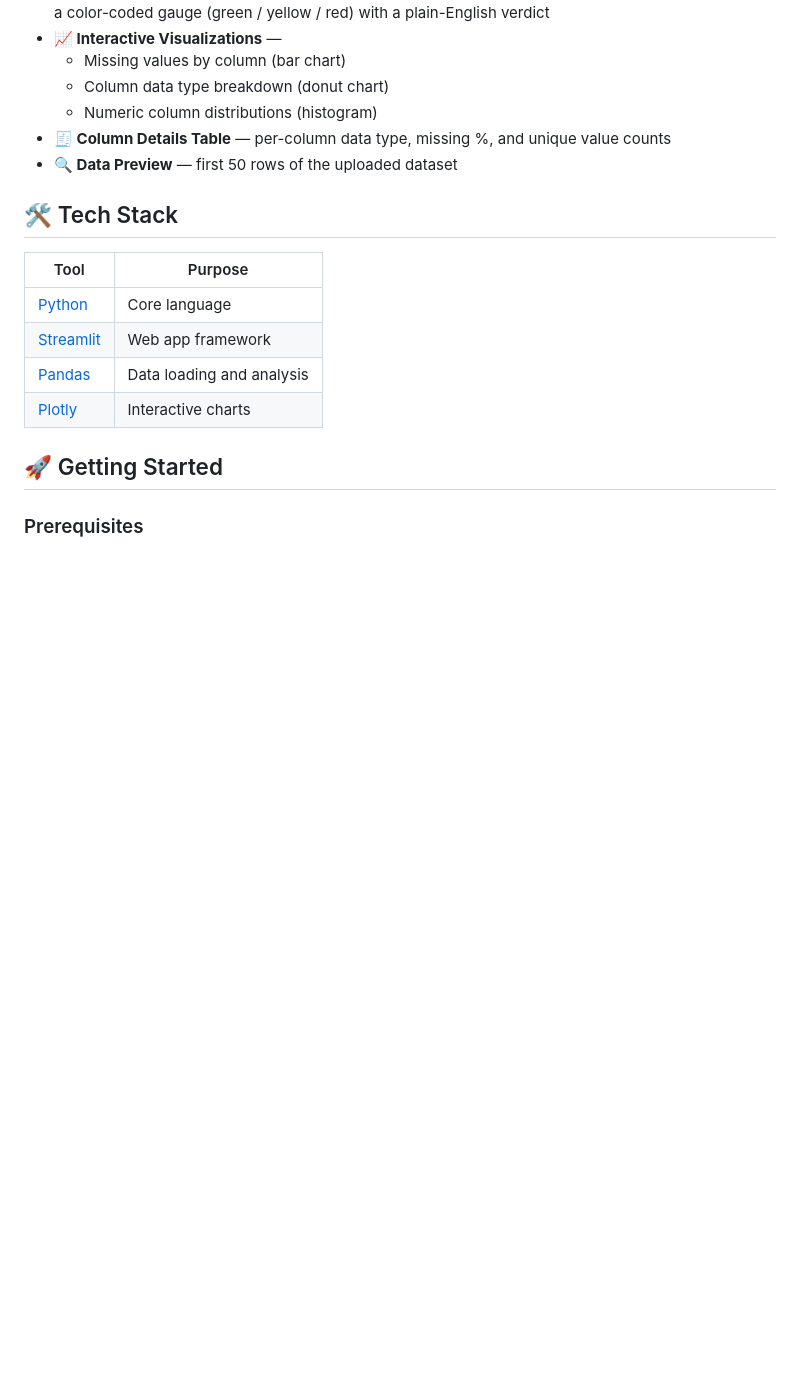
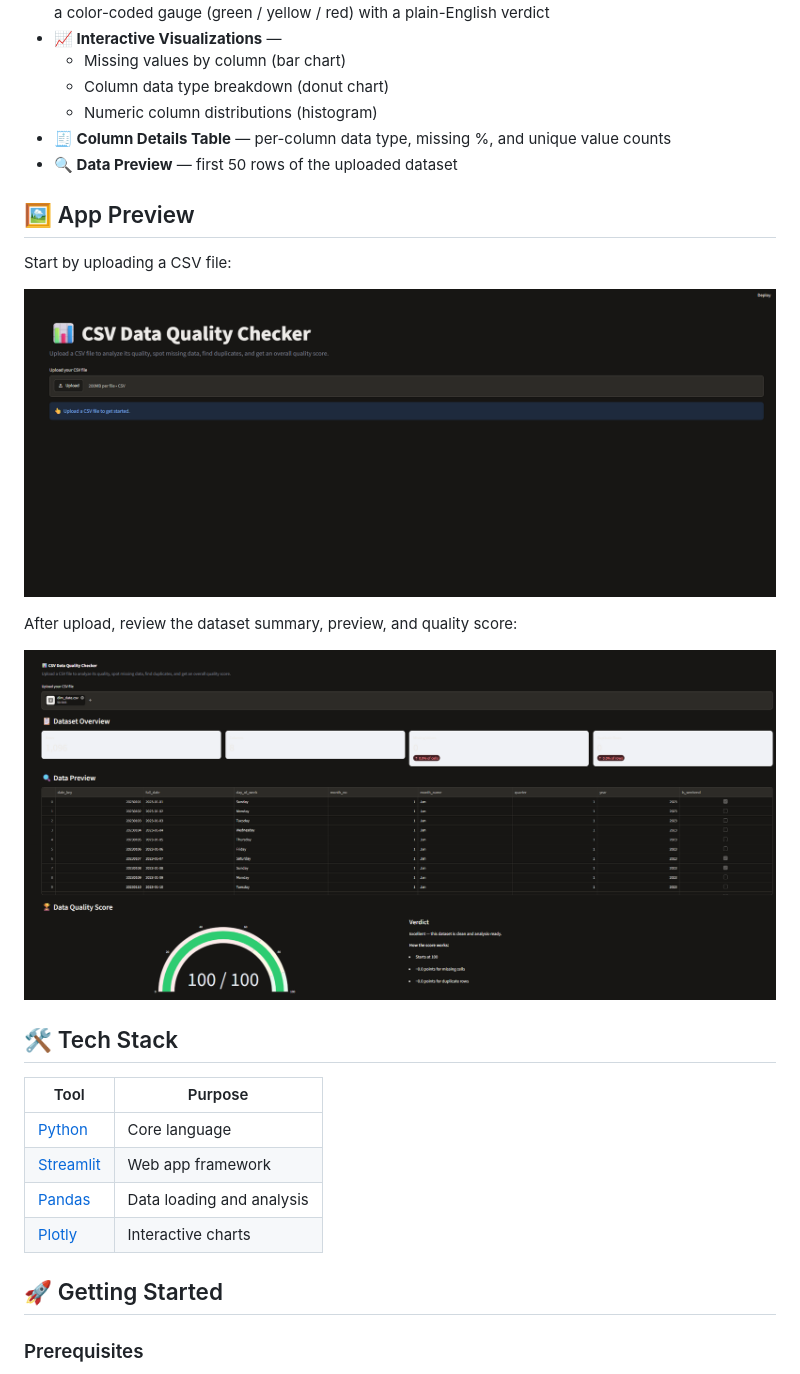
Before and after one commit to MaxKarltun/csv-data-quality-checker, a Markdown page: README.md, the part around the change. Drawn GitHub-style; pictures changed too: screenshots/quality-report-example.png (added), screenshots/upload-empty-state.png (added); blank space fills up the shorter version.

Commit message:
docs: add app screenshots to README
Co-authored-by: Copilot <223556219+Copilot@users.noreply.github.com>

```diff
--- a/README.md
+++ b/README.md
@@ -20,6 +20,16 @@ Built as a data engineering / data analytics portfolio project.
   - Numeric column distributions (histogram)
 - **🧾 Column Details Table** — per-column data type, missing %, and unique value counts
 - **🔍 Data Preview** — first 50 rows of the uploaded dataset
+
+## 🖼️ App Preview
+
+Start by uploading a CSV file:
+
+![CSV Data Quality Checker waiting for a CSV upload](screenshots/upload-empty-state.png)
+
+After upload, review the dataset summary, preview, and quality score:
+
+![CSV Data Quality Checker showing a dataset overview and quality score](screenshots/quality-report-example.png)
 
 ## 🛠️ Tech Stack
 
```
